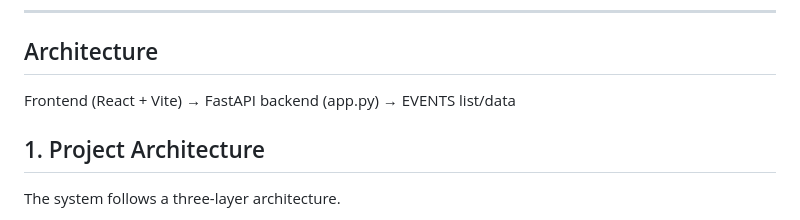
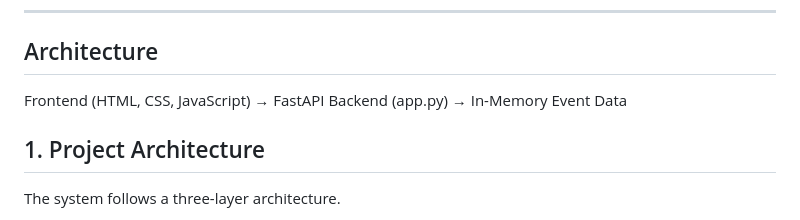
Before and after one commit to Naveen-Prasad-10/CampusConnect, a Markdown page: README.md, the part around the change. Drawn GitHub-style.

Commit message:
Update project architecture description in README

```diff
--- a/README.md
+++ b/README.md
@@ -23,7 +23,7 @@ file; many helper functions are annotated there.
 ---
 
 ## Architecture
-Frontend (React + Vite) → FastAPI backend (app.py) → EVENTS list/data
+Frontend (HTML, CSS, JavaScript) → FastAPI Backend (app.py) → In-Memory Event Data
 ## 1. Project Architecture
 
 The system follows a three-layer architecture.
```
